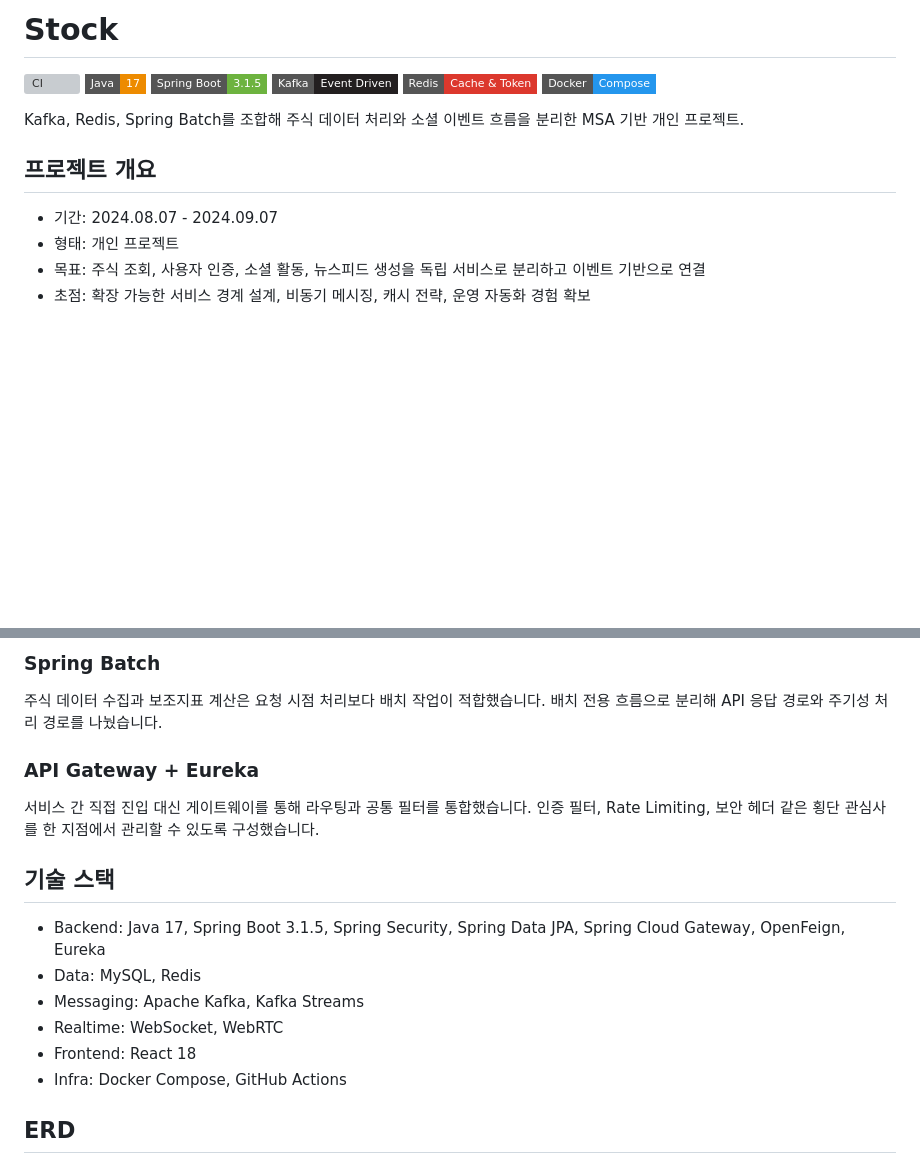
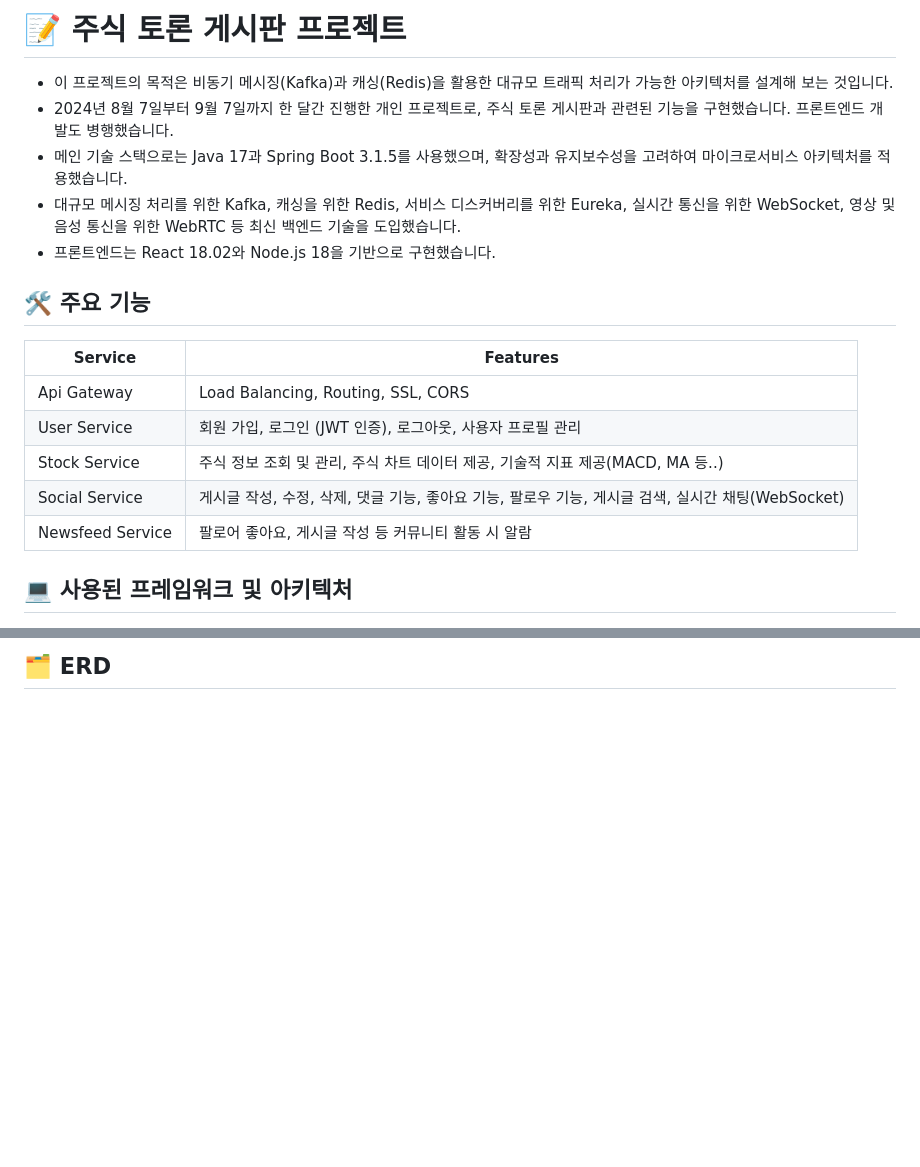
Before and after one commit to Acacian/Stock, a Markdown page: README.md, 2 parts joined by grey strips. GitHub-like rendering; badges without logos; blank space fills up the shorter version; grey boxes are pictures that could not be loaded.

```diff
--- a/README.md
+++ b/README.md
@@ -1,18 +1,20 @@
-# Stock
+# 📝 주식 토론 게시판 프로젝트
 
-[![CI](https://github.com/Acacian/Stock/actions/workflows/ci.yml/badge.svg)](https://github.com/Acacian/Stock/actions/workflows/ci.yml)
-![Java 17](https://img.shields.io/badge/Java-17-ED8B00?style=flat-square)
-![Spring Boot 3.1.5](https://img.shields.io/badge/Spring_Boot-3.1.5-6DB33F?style=flat-square)
-![Kafka](https://img.shields.io/badge/Kafka-Event_Driven-231F20?style=flat-square)
-![Redis](https://img.shields.io/badge/Redis-Cache_&_Token-DC382D?style=flat-square)
-![Docker](https://img.shields.io/badge/Docker-Compose-2496ED?style=flat-square)
+- 이 프로젝트의 목적은 비동기 메시징(Kafka)과 캐싱(Redis)을 활용한 대규모 트래픽 처리가 가능한 아키텍처를 설계해 보는 것입니다.
+- 2024년 8월 7일부터 9월 7일까지 한 달간 진행한 개인 프로젝트로, 주식 토론 게시판과 관련된 기능을 구현했습니다. 프론트엔드 개발도 병행했습니다.
+- 메인 기술 스택으로는 Java 17과 Spring Boot 3.1.5를 사용했으며, 확장성과 유지보수성을 고려하여 마이크로서비스 아키텍처를 적용했습니다.
+- 대규모 메시징 처리를 위한 Kafka, 캐싱을 위한 Redis, 서비스 디스커버리를 위한 Eureka, 실시간 통신을 위한 WebSocket, 영상 및 음성 통신을 위한 WebRTC 등 최신 백엔드 기술을 도입했습니다.
+- 프론트엔드는 React 18.02와 Node.js 18을 기반으로 구현했습니다.
 
-Kafka, Redis, Spring Batch를 조합해 주식 데이터 처리와 소셜 이벤트 흐름을 분리한 MSA 기반 개인 프로젝트.
+## 🛠️ 주요 기능
 
-## 프로젝트 개요
+| **Service**         | **Features**                                                                                                 |
+|---------------------|-------------------------------------------------------------------------------------------------------------|
+| Api Gateway         | Load Balancing, Routing, SSL, CORS                                                                |
+| User Service        | 회원 가입, 로그인 (JWT 인증), 로그아웃, 사용자 프로필 관리                                          |
+| Stock Service       | 주식 정보 조회 및 관리, 주식 차트 데이터 제공, 기술적 지표 제공(MACD, MA 등..)                      |
+| Social Service      | 게시글 작성, 수정, 삭제, 댓글 기능, 좋아요 기능, 팔로우 기능, 게시글 검색, 실시간 채팅(WebSocket) |
+| Newsfeed Service    | 팔로어 좋아요, 게시글 작성 등 커뮤니티 활동 시 알람                                                       |
 
-- 기간: 2024.08.07 - 2024.09.07
-- 형태: 개인 프로젝트
-- 목표: 주식 조회, 사용자 인증, 소셜 활동, 뉴스피드 생성을 독립 서비스로 분리하고 이벤트 기반으로 연결
-- 초점: 확장 가능한 서비스 경계 설계, 비동기 메시징, 캐시 전략, 운영 자동화 경험 확보
+## 💻 사용된 프레임워크 및 아키텍처
 
@@ -78,21 +33,4 @@ Refresh Token 저장, 로그아웃 토큰 블랙리스트, 캐시성 데이터
-### Spring Batch
-
-주식 데이터 수집과 보조지표 계산은 요청 시점 처리보다 배치 작업이 적합했습니다. 배치 전용 흐름으로 분리해 API 응답 경로와 주기성 처리 경로를 나눴습니다.
-
-### API Gateway + Eureka
-
-서비스 간 직접 진입 대신 게이트웨이를 통해 라우팅과 공통 필터를 통합했습니다. 인증 필터, Rate Limiting, 보안 헤더 같은 횡단 관심사를 한 지점에서 관리할 수 있도록 구성했습니다.
-
-## 기술 스택
-
-- Backend: Java 17, Spring Boot 3.1.5, Spring Security, Spring Data JPA, Spring Cloud Gateway, OpenFeign, Eureka
-- Data: MySQL, Redis
-- Messaging: Apache Kafka, Kafka Streams
-- Realtime: WebSocket, WebRTC
-- Frontend: React 18
-- Infra: Docker Compose, GitHub Actions
-
-## ERD
+## 🗂️ ERD
 
 ![ERD Diagram](./public/ERD.png)
 
```
Also changed, not shown: other parts of README.md (+14 -117 lines).
